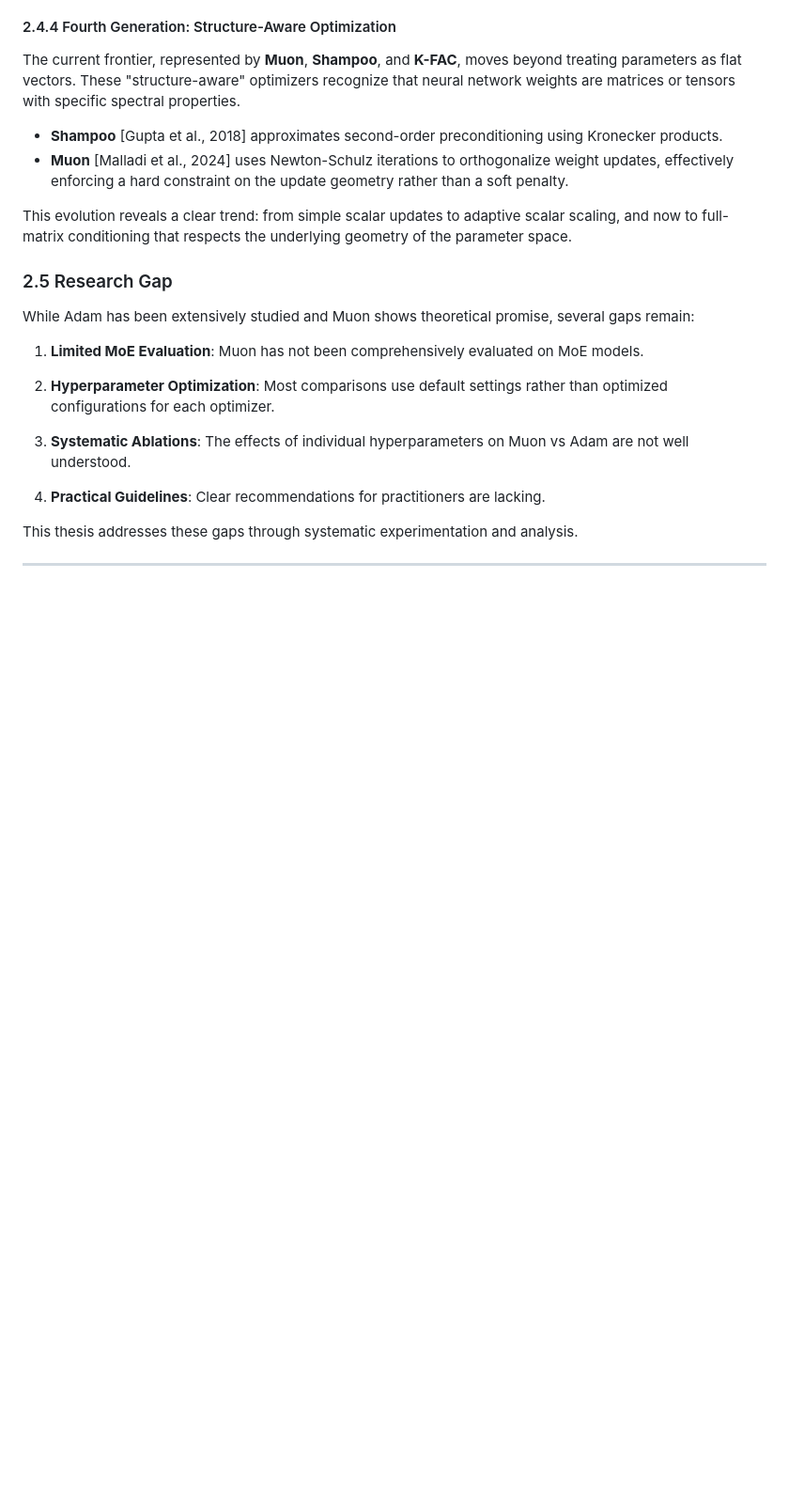
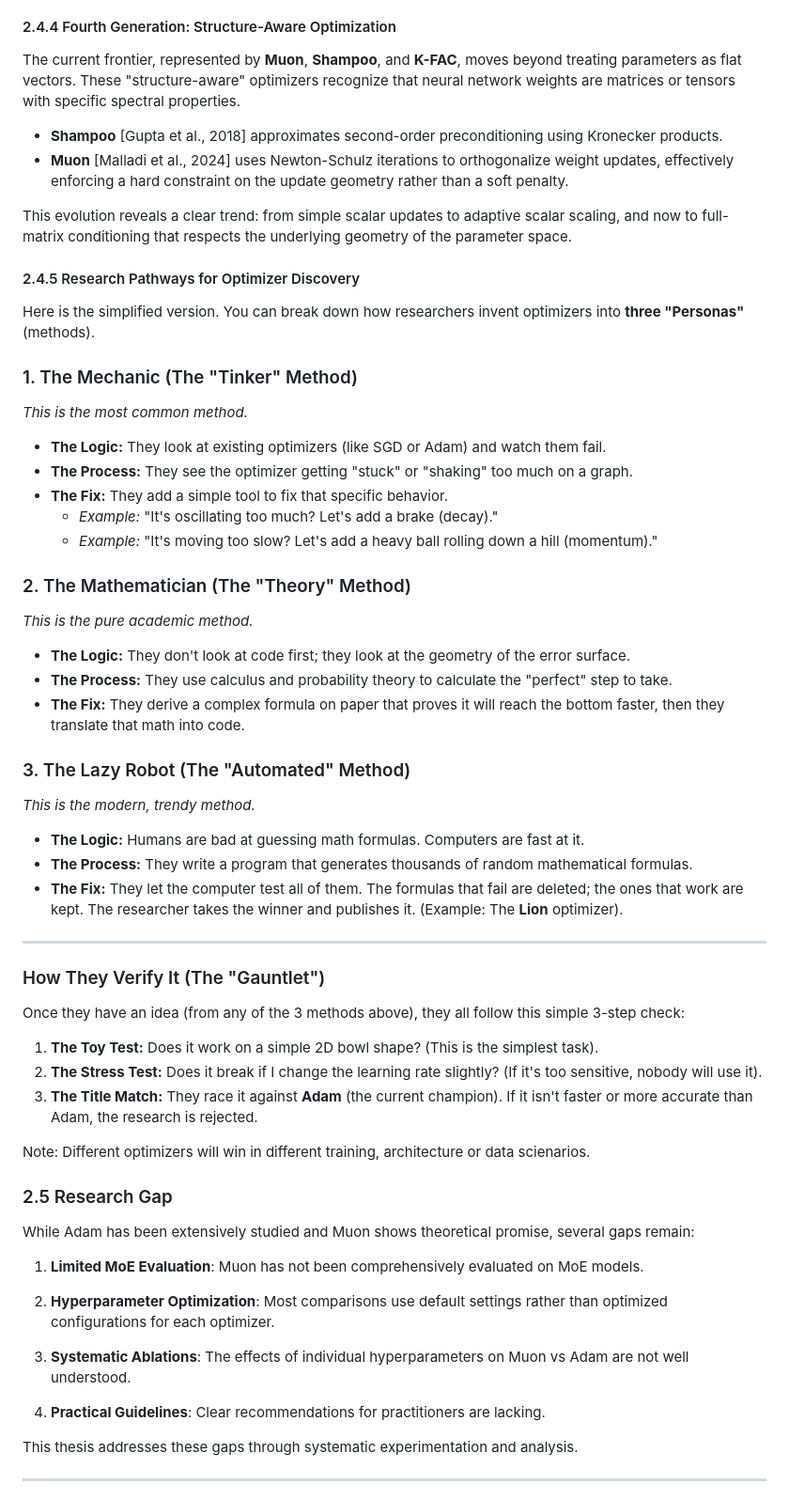
Before and after one commit to OpenSourceAssist/Blueberry-LLM, a Markdown page: experiments/exp9_muon_vs_adam/THESIS.md, the part around the change. Shown at 94% size. Rendered like a GitHub page; blank space fills up the shorter version.

Commit message:
updated way people come up with optimizers

```diff
--- a/experiments/exp9_muon_vs_adam/THESIS.md
+++ b/experiments/exp9_muon_vs_adam/THESIS.md
@@ -220,6 +220,43 @@ The current frontier, represented by **Muon**, **Shampoo**, and **K-FAC**, moves
 - **Muon** [Malladi et al., 2024] uses Newton-Schulz iterations to orthogonalize weight updates, effectively enforcing a hard constraint on the update geometry rather than a soft penalty.
 
 This evolution reveals a clear trend: from simple scalar updates to adaptive scalar scaling, and now to full-matrix conditioning that respects the underlying geometry of the parameter space.
+
+#### 2.4.5 Research Pathways for Optimizer Discovery
+Here is the simplified version. You can break down how researchers invent optimizers into **three "Personas"** (methods).
+
+### 1. The Mechanic (The "Tinker" Method)
+*This is the most common method.*
+*   **The Logic:** They look at existing optimizers (like SGD or Adam) and watch them fail.
+*   **The Process:** They see the optimizer getting "stuck" or "shaking" too much on a graph.
+*   **The Fix:** They add a simple tool to fix that specific behavior.
+    *   *Example:* "It's oscillating too much? Let's add a brake (decay)."
+    *   *Example:* "It's moving too slow? Let's add a heavy ball rolling down a hill (momentum)."
+
+### 2. The Mathematician (The "Theory" Method)
+*This is the pure academic method.*
+*   **The Logic:** They don't look at code first; they look at the geometry of the error surface.
+*   **The Process:** They use calculus and probability theory to calculate the "perfect" step to take.
+*   **The Fix:** They derive a complex formula on paper that proves it will reach the bottom faster, then they translate that math into code.
+
+### 3. The Lazy Robot (The "Automated" Method)
+*This is the modern, trendy method.*
+*   **The Logic:** Humans are bad at guessing math formulas. Computers are fast at it.
+*   **The Process:** They write a program that generates thousands of random mathematical formulas.
+*   **The Fix:** They let the computer test all of them. The formulas that fail are deleted; the ones that work are kept. The researcher takes the winner and publishes it. (Example: The **Lion** optimizer).
+
+---
+
+### How They Verify It (The "Gauntlet")
+Once they have an idea (from any of the 3 methods above), they all follow this simple 3-step check:
+
+1.  **The Toy Test:**
+    Does it work on a simple 2D bowl shape? (This is the simplest task).
+2.  **The Stress Test:**
+    Does it break if I change the learning rate slightly? (If it's too sensitive, nobody will use it).
+3.  **The Title Match:**
+    They race it against **Adam** (the current champion). If it isn't faster or more accurate than Adam, the research is rejected.
+
+Note: Different optimizers will win in different training, architecture or data scienarios.
 
 ### 2.5 Research Gap
 
```
